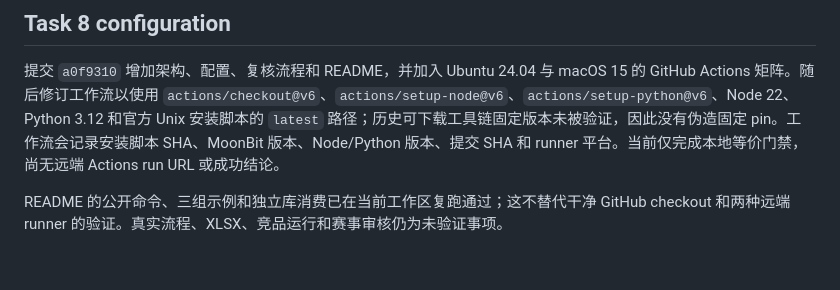
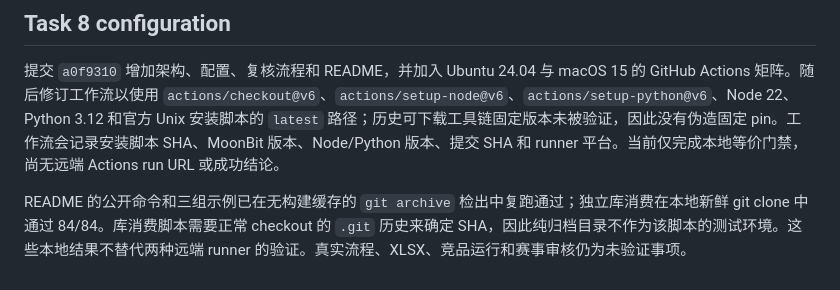
Before and after one commit to z2823253773-p/moonreconcile, a Markdown page: docs/validation.md, the part around the change. Drawn GitHub-style.

Commit message:
Document clean checkout verification

```diff
--- a/docs/validation.md
+++ b/docs/validation.md
@@ -80,4 +80,4 @@ Competitor review in `docs/dependency-audit.md` is based on primary documentatio
 
 提交 `a0f9310` 增加架构、配置、复核流程和 README，并加入 Ubuntu 24.04 与 macOS 15 的 GitHub Actions 矩阵。随后修订工作流以使用 `actions/checkout@v6`、`actions/setup-node@v6`、`actions/setup-python@v6`、Node 22、Python 3.12 和官方 Unix 安装脚本的 `latest` 路径；历史可下载工具链固定版本未被验证，因此没有伪造固定 pin。工作流会记录安装脚本 SHA、MoonBit 版本、Node/Python 版本、提交 SHA 和 runner 平台。当前仅完成本地等价门禁，尚无远端 Actions run URL 或成功结论。
 
-README 的公开命令、三组示例和独立库消费已在当前工作区复跑通过；这不替代干净 GitHub checkout 和两种远端 runner 的验证。真实流程、XLSX、竞品运行和赛事审核仍为未验证事项。
+README 的公开命令和三组示例已在无构建缓存的 `git archive` 检出中复跑通过；独立库消费在本地新鲜 git clone 中通过 84/84。库消费脚本需要正常 checkout 的 `.git` 历史来确定 SHA，因此纯归档目录不作为该脚本的测试环境。这些本地结果不替代两种远端 runner 的验证。真实流程、XLSX、竞品运行和赛事审核仍为未验证事项。
```
